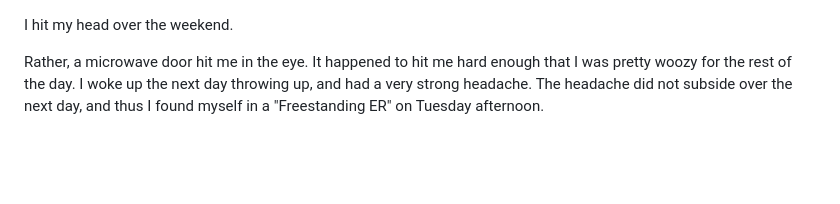
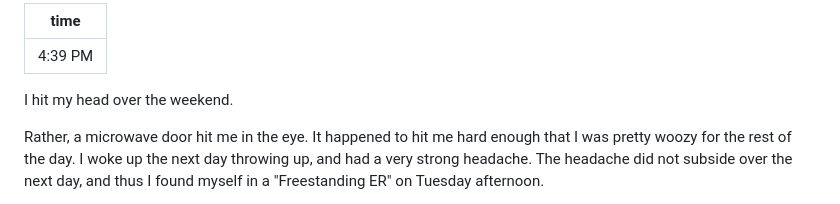
Before and after one commit to bonecondor/foid-report, a Markdown page: posts/2026-07-29.md, the part around the change. Drawn GitHub-style; blank space fills up the shorter version.

Commit message:
add time stamp to 2026-07-29
Co-Authored-By: Claude Fable 5 <noreply@anthropic.com>

```diff
--- a/posts/2026-07-29.md
+++ b/posts/2026-07-29.md
@@ -1,3 +1,7 @@
+---
+time: 4:39 PM
+---
+
 I hit my head over the weekend.
 
 Rather, a microwave door hit me in the eye. It happened to hit me hard enough that I was pretty woozy for the rest of the day. I woke up the next day throwing up, and had a very strong headache. The headache did not subside over the next day, and thus I found myself in a "Freestanding ER" on Tuesday afternoon.
```
